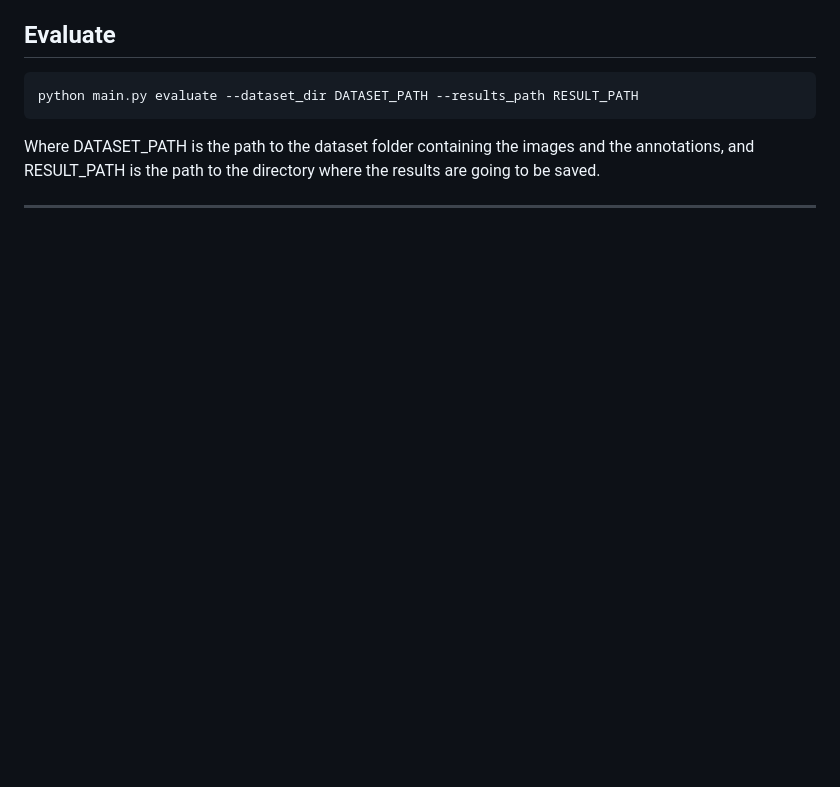
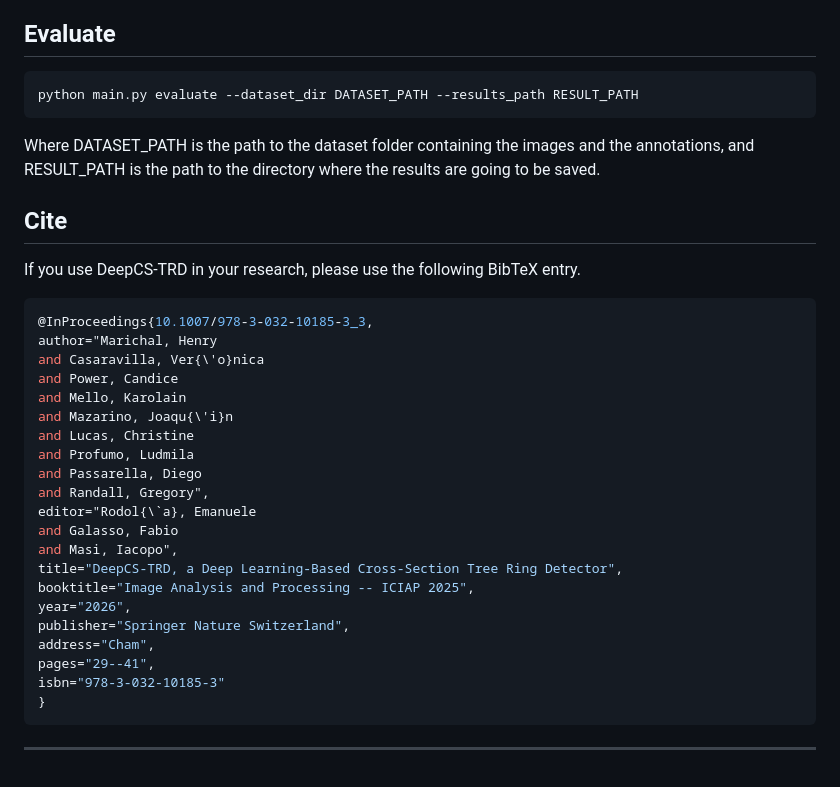
Before and after one commit to hmarichal93/deepcstrd, a Markdown page: README.md, the part around one of its changes. Drawn GitHub-style; blank space fills up the shorter version.

````diff
--- a/README.md
+++ b/README.md
@@ -113,6 +114,31 @@ python main.py evaluate --dataset_dir DATASET_PATH --results_path RESULT_PATH
 Where DATASET_PATH is the path to the dataset folder containing the images and the annotations,
 and RESULT_PATH is the path to the directory where the results are going to be saved.
 
+## Cite
+If you use DeepCS-TRD in your research, please use the following BibTeX entry.
 
+```bash
+@InProceedings{10.1007/978-3-032-10185-3_3,
+author="Marichal, Henry
+and Casaravilla, Ver{\'o}nica
+and Power, Candice
+and Mello, Karolain
+and Mazarino, Joaqu{\'i}n
+and Lucas, Christine
+and Profumo, Ludmila
+and Passarella, Diego
+and Randall, Gregory",
+editor="Rodol{\`a}, Emanuele
+and Galasso, Fabio
+and Masi, Iacopo",
+title="DeepCS-TRD, a Deep Learning-Based Cross-Section Tree Ring Detector",
+booktitle="Image Analysis and Processing -- ICIAP 2025",
+year="2026",
+publisher="Springer Nature Switzerland",
+address="Cham",
+pages="29--41",
+isbn="978-3-032-10185-3"
+}
+```
 
 ***
````
Also changed, not shown: other parts of README.md (+2 -1 lines).
